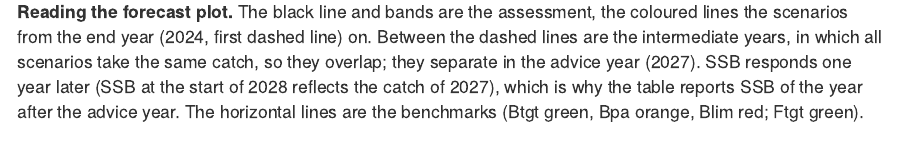
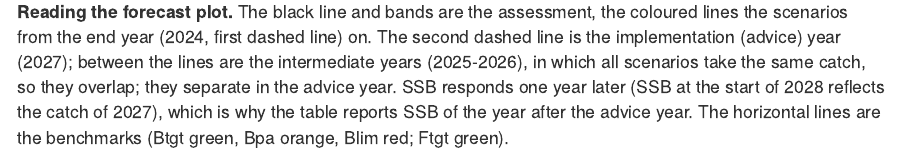
Before and after one commit to Henning-Winker/ss3diags2, an R Markdown document (inst/guide/chapters/12c_forecast.Rmd): the page in a window 1100 px wide, from 1260 px down. Rendered offline with R 4.5, knitr and Pandoc, with nearby package versions; some code elsewhere in the file could not run offline.

Commit message:
ss3plot_fwd(): dashed lines at the reference year and the implementation year (intermediate years between them), as the FLRef summary sheets
Co-Authored-By: Claude Opus 5.5 <noreply@anthropic.com>
Claude-Session: https://claude.ai/code/session_01Q8gLbXb8zBXy7kjJrQM87d

````diff
--- a/inst/guide/chapters/12c_forecast.Rmd
+++ b/inst/guide/chapters/12c_forecast.Rmd
@@ -49,7 +49,8 @@
 ```
 
 > **Reading the forecast plot.** The black line and bands are the assessment, the coloured lines the scenarios
-> from the end year (2024, first dashed line) on. Between the dashed lines are the intermediate years, in which all
-> scenarios take the same catch, so they overlap; they separate in the advice year (2027). SSB responds one year
+> from the end year (2024, first dashed line) on. The second dashed line is the implementation (advice) year (2027);
+> between the lines are the intermediate years (2025-2026), in which all scenarios take the same catch, so they
+> overlap; they separate in the advice year. SSB responds one year
 > later (SSB at the start of 2028 reflects the catch of 2027), which is why the table reports SSB of the year after
 > the advice year. The horizontal lines are the benchmarks (Btgt green, Bpa orange, Blim red; Ftgt green).
````
Also changed, not shown: R/forecast.R (+5 -3 lines), 1 other file.
